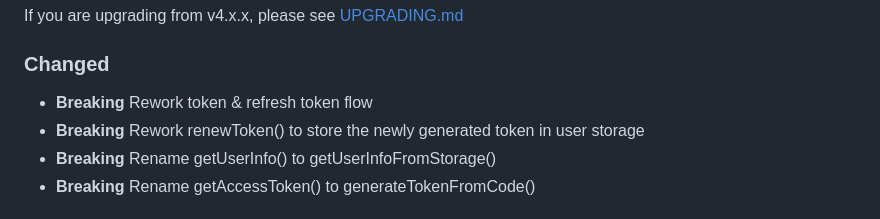
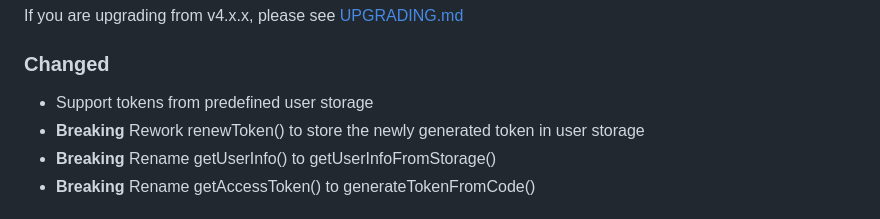
Before and after one commit to Cidaas/cidaas-javascript-sdk, a Markdown page: CHANGELOG.md, the part around the change. GitHub-like rendering.

```diff
--- a/CHANGELOG.md
+++ b/CHANGELOG.md
@@ -5,7 +5,7 @@
 If you are upgrading from v4.x.x,  please see [UPGRADING.md](UPGRADING_V5.md)
 
 ### Changed
-- **Breaking** Rework token & refresh token flow
+- Support tokens from predefined user storage
 - **Breaking** Rework renewToken() to store the newly generated token in user storage
 - **Breaking** Rename getUserInfo() to getUserInfoFromStorage()
 - **Breaking** Rename getAccessToken() to generateTokenFromCode()
```
Also changed, not shown: README.md (+49 -4 lines).
